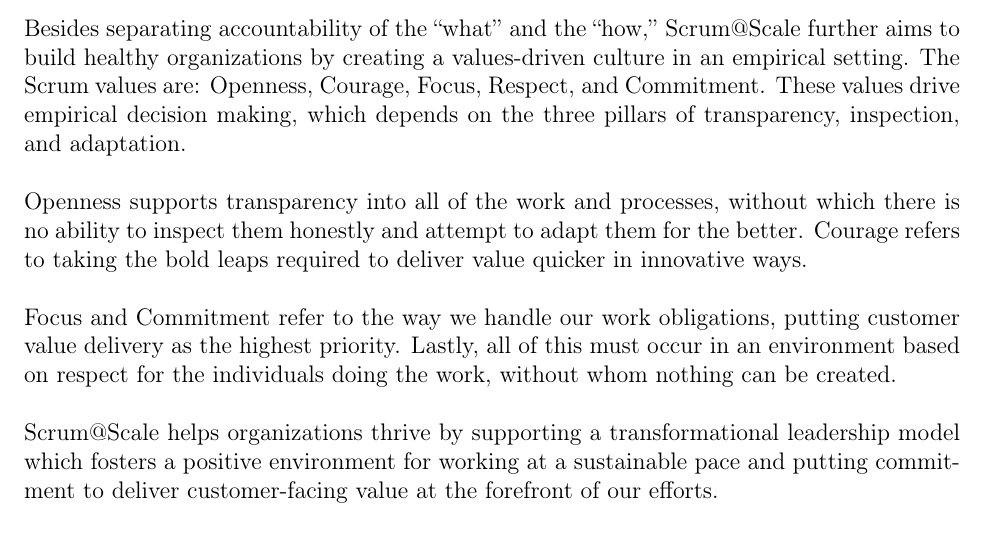
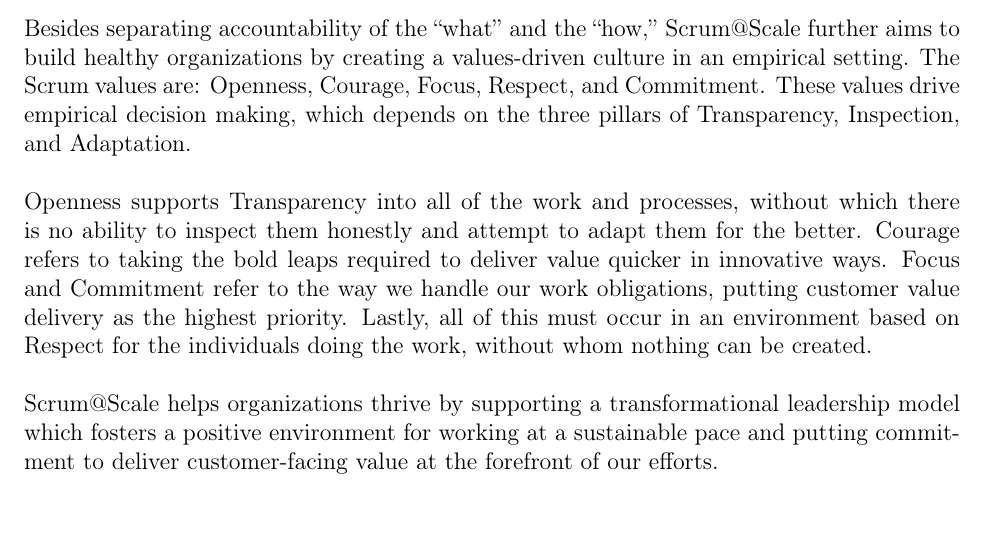
Before and after one commit to scrumatscale/official-guide, a LaTeX document (guide-us-english.tex): part of page 3 of 19, cut so that both start at the same text. Compiled offline with pdfLaTeX.

Commit message:
Update guide-us-english.tex
The values are capitalized, yet the pillars were not.
There seems to be no real reason for giving “Focus and Commitment” a new paragraph.
“respect” wasn’t capitalized this time.

```diff
--- a/guide-us-english.tex
+++ b/guide-us-english.tex
@@ -98,11 +98,10 @@
 
 \subsection{Values-Driven Culture}
 
-Besides separating accountability of the ``what'' and the ``how,'' Scrum@Scale further aims to build healthy organizations by creating a values-driven culture in an empirical setting. The Scrum values are: Openness, Courage, Focus, Respect, and Commitment. These values drive empirical decision making, which depends on the three pillars of transparency, inspection, and adaptation.
+Besides separating accountability of the ``what'' and the ``how,'' Scrum@Scale further aims to build healthy organizations by creating a values-driven culture in an empirical setting. The Scrum values are: Openness, Courage, Focus, Respect, and Commitment. These values drive empirical decision making, which depends on the three pillars of Transparency, Inspection, and Adaptation.
 
-Openness supports transparency into all of the work and processes, without which there is no ability to inspect them honestly and attempt to adapt them for the better. Courage refers to taking the bold leaps required to deliver value quicker in innovative ways.
-
-Focus and Commitment refer to the way we handle our work obligations, putting customer value delivery as the highest priority. Lastly, all of this must occur in an environment based on respect for the individuals doing the work, without whom nothing can be created.
+Openness supports Transparency into all of the work and processes, without which there is no ability to inspect them honestly and attempt to adapt them for the better. Courage refers to taking the bold leaps required to deliver value quicker in innovative ways.
+Focus and Commitment refer to the way we handle our work obligations, putting customer value delivery as the highest priority. Lastly, all of this must occur in an environment based on Respect for the individuals doing the work, without whom nothing can be created.
 
 Scrum@Scale helps organizations thrive by supporting a transformational leadership model which fosters a positive environment for working at a sustainable pace and putting commitment to deliver customer-facing value at the forefront of our efforts.
 
```
